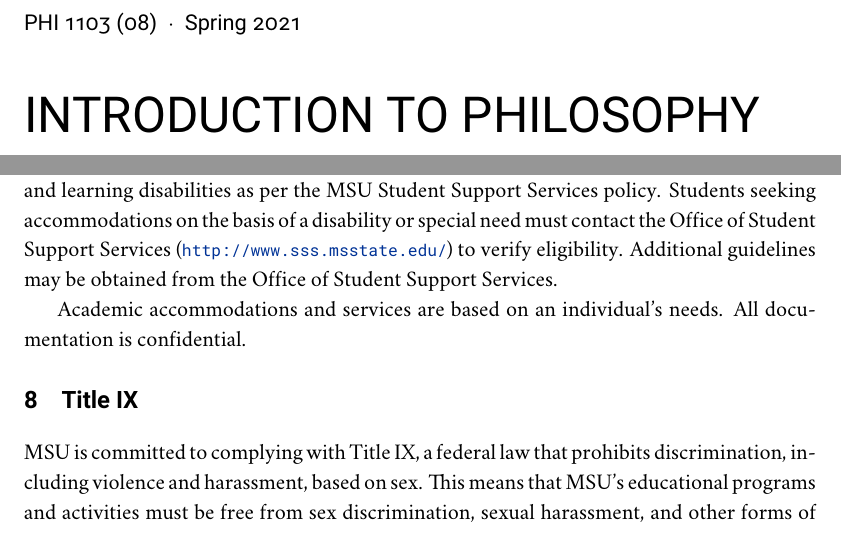
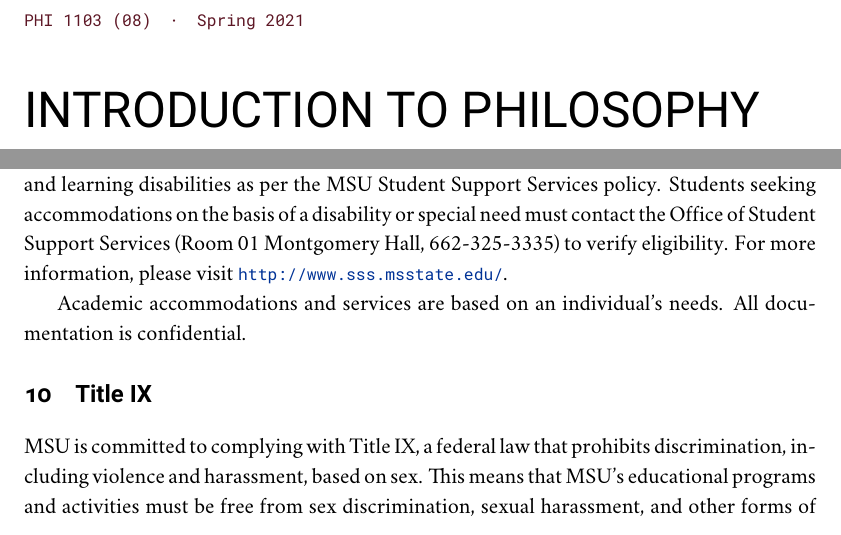
Before and after one commit to loighic/LaTeX-syllabus-template, a LaTeX document (intro_online.tex, which reads files/frontmatter.tex, files/support-services-Starkville.tex): two parts of pages 1 and 5 of 6, joined at a grey line, cut so that both start at the same text. Compiled offline with XeLaTeX; a missing font is replaced by an installed copy or a similar font.

Commit message:
Add files via upload

```diff
--- a/files/frontmatter.tex
+++ b/files/frontmatter.tex
@@ -1,10 +1,10 @@
 \vspace*{.75cm}
 \begin{flushleft}
-\textsf{\subtitle~~$\cdot$~~\semester\\
+\textcolor{maroon}{\texttt{\normalsize{\subtitle~~$\cdot$~~\semester\\}}}
 \vspace{.75cm}
 %\subtitle\\
 \vspace{3mm}
-\mytitle\\
+\textsf{\mytitle\\
 \vspace{5mm}
 \normalsize{\myauthor}\\
 \myemail\\}
--- a/files/support-services-Starkville.tex
+++ b/files/support-services-Starkville.tex
@@ -1,5 +1,5 @@
 \section{Support Services}
 
-It is the policy of Mississippi State University to accommodate students with special needs and learning disabilities as per the MSU Student Support Services policy. Students seeking accommodations on the basis of a disability or special need must contact the Office of Student Support Services (\url{http://www.sss.msstate.edu/}) to verify eligibility. Additional guidelines may be obtained from the Office of Student Support Services.
+It is the policy of Mississippi State University to accommodate students with special needs and learning disabilities as per the MSU Student Support Services policy. Students seeking accommodations on the basis of a disability or special need must contact the Office of Student Support Services (Room 01 Montgomery Hall, 662-325-3335) to verify eligibility. For more information, please visit \url{http://www.sss.msstate.edu/}.
 
 Academic accommodations and services are based on an individual’s needs.  All documentation is confidential.
```
Also changed, not shown: files/covid--classroom.tex (added, +11 -0 lines), files/covid--online.tex (added, +9 -0 lines), files/learning-objectives.tex (added, +5 -0 lines), files/titleIX.tex (+1 -1 lines).
